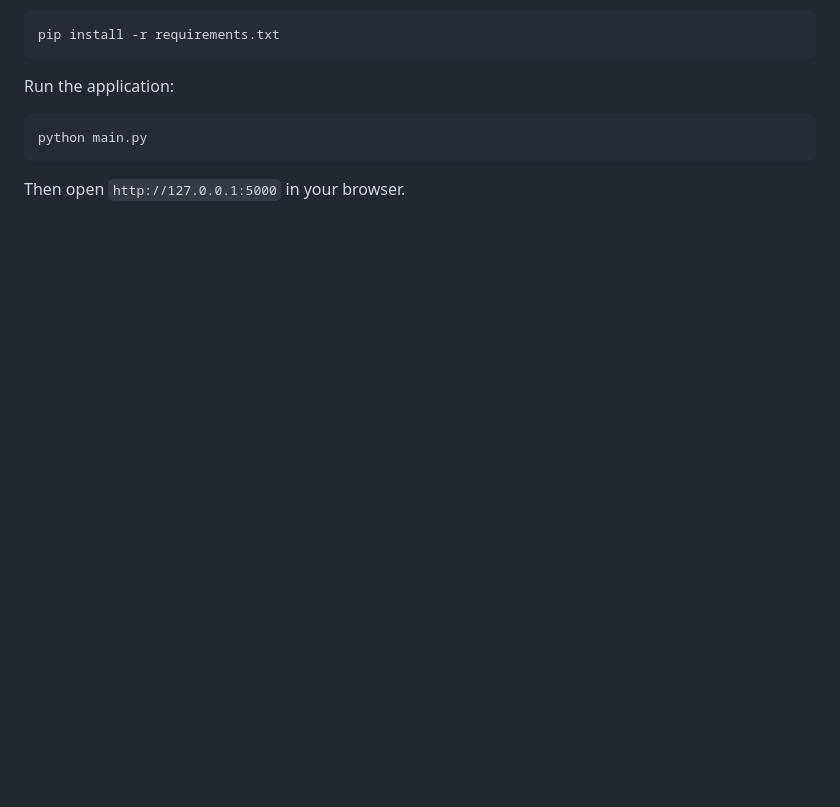
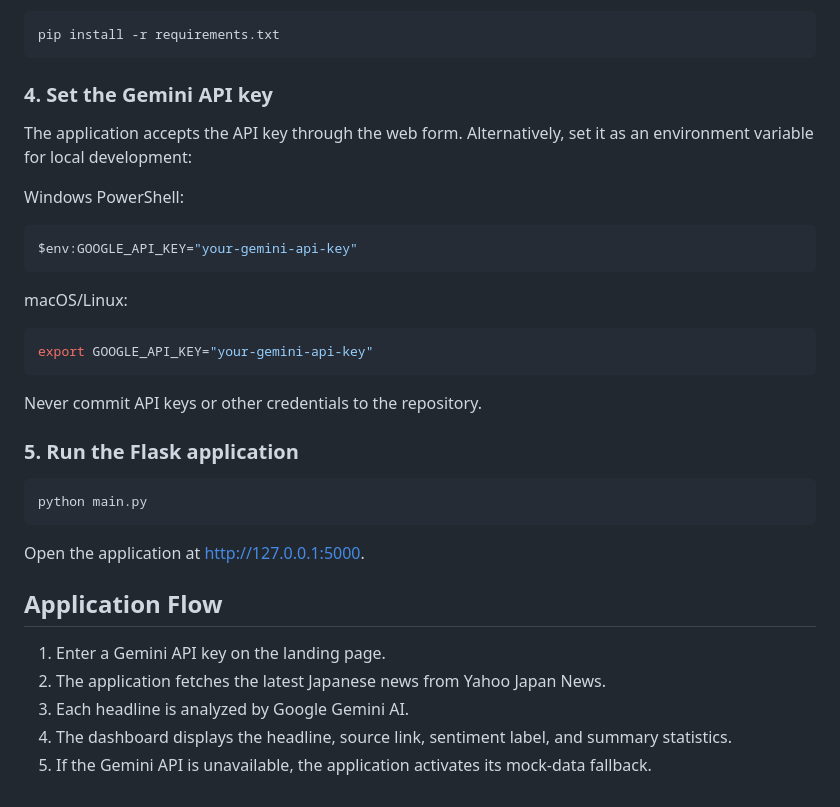
Before and after one commit to ryogasyailendra09/bot-berita-jepang, a Markdown page: README.md, the part around one of its changes. Rendered like a GitHub page; blank space fills up the shorter version.

````diff
--- a/README.md
+++ b/README.md
@@ -32,10 +61,36 @@ Install the dependencies:
 pip install -r requirements.txt
 ```
 
-Run the application:
+### 4. Set the Gemini API key
+
+The application accepts the API key through the web form. Alternatively, set it as an environment variable for local development:
+
+Windows PowerShell:
+
+```powershell
+$env:GOOGLE_API_KEY="your-gemini-api-key"
+```
+
+macOS/Linux:
+
+```bash
+export GOOGLE_API_KEY="your-gemini-api-key"
+```
+
+Never commit API keys or other credentials to the repository.
+
+### 5. Run the Flask application
 
 ```bash
 python main.py
 ```
 
-Then open `http://127.0.0.1:5000` in your browser.
+Open the application at [http://127.0.0.1:5000](http://127.0.0.1:5000).
+
+## Application Flow
+
+1. Enter a Gemini API key on the landing page.
+2. The application fetches the latest Japanese news from Yahoo Japan News.
+3. Each headline is analyzed by Google Gemini AI.
+4. The dashboard displays the headline, source link, sentiment label, and summary statistics.
+5. If the Gemini API is unavailable, the application activates its mock-data fallback.
````
Also changed, not shown: other parts of README.md (+48 -19 lines), Contoh-Gambar.png (added).
